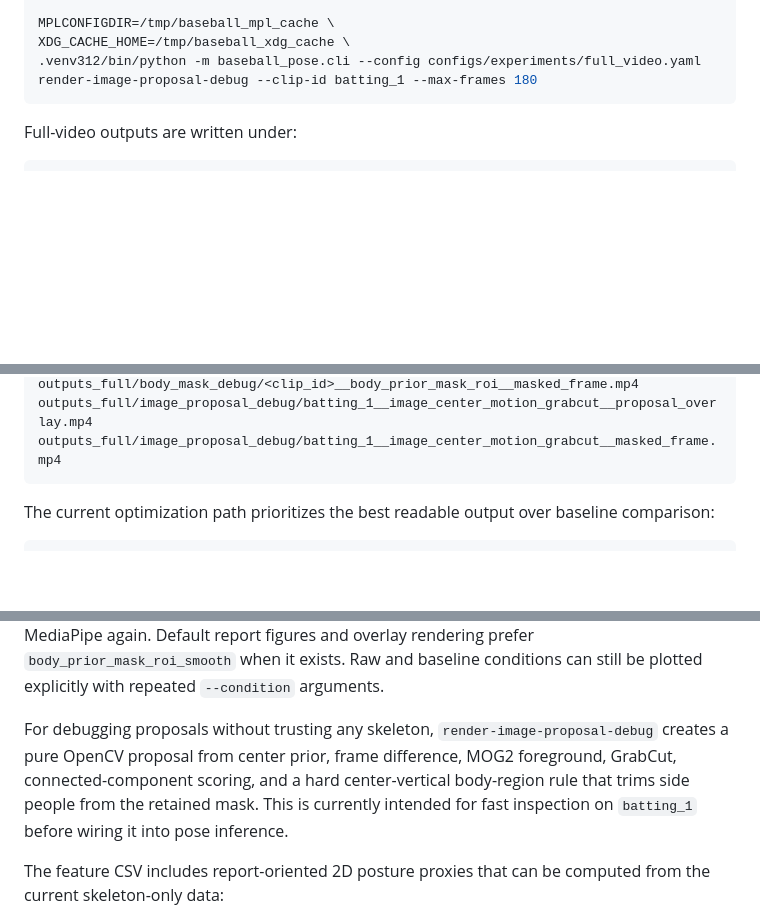
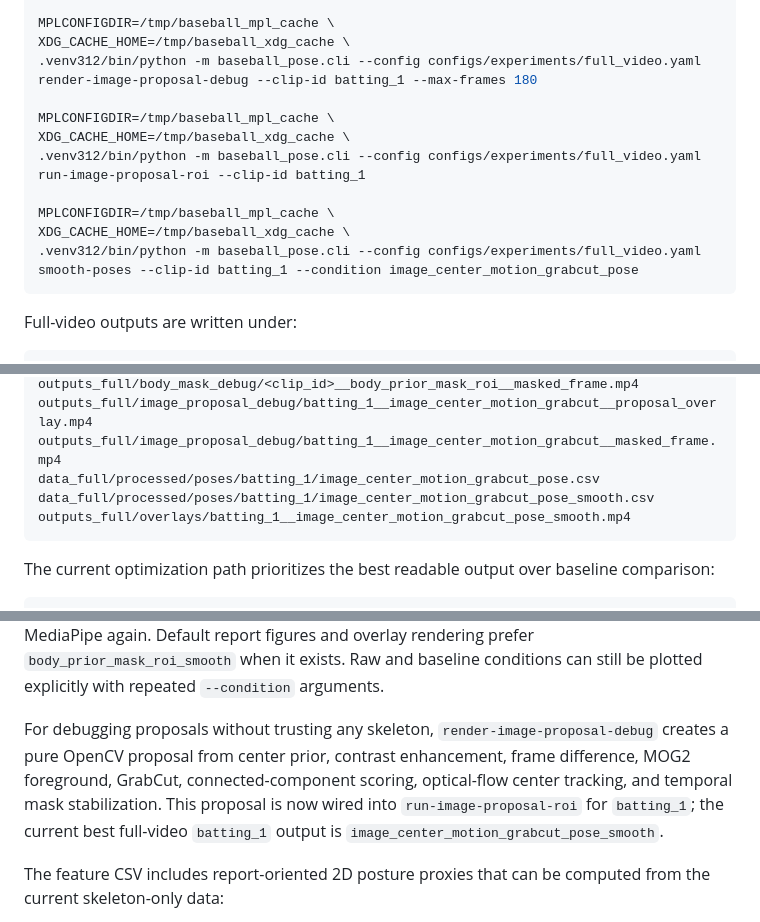
Before and after one commit to zhiwei531/baseball-analysis, a Markdown page: README.md, 3 parts joined by grey strips. Rendered like a GitHub page; blank space fills up the shorter version.

Commit message:
Document batting1 image proposal smoothing

````diff
--- a/README.md
+++ b/README.md
@@ -133,6 +133,14 @@ XDG_CACHE_HOME=/tmp/baseball_xdg_cache \
 MPLCONFIGDIR=/tmp/baseball_mpl_cache \
 XDG_CACHE_HOME=/tmp/baseball_xdg_cache \
 .venv312/bin/python -m baseball_pose.cli --config configs/experiments/full_video.yaml render-image-proposal-debug --clip-id batting_1 --max-frames 180
+
+MPLCONFIGDIR=/tmp/baseball_mpl_cache \
+XDG_CACHE_HOME=/tmp/baseball_xdg_cache \
+.venv312/bin/python -m baseball_pose.cli --config configs/experiments/full_video.yaml run-image-proposal-roi --clip-id batting_1
+
+MPLCONFIGDIR=/tmp/baseball_mpl_cache \
+XDG_CACHE_HOME=/tmp/baseball_xdg_cache \
+.venv312/bin/python -m baseball_pose.cli --config configs/experiments/full_video.yaml smooth-poses --clip-id batting_1 --condition image_center_motion_grabcut_pose
 ```
 
 Full-video outputs are written under:
@@ -154,6 +162,9 @@ outputs_full/body_mask_debug/<clip_id>__body_prior_mask_roi__proposal_overlay.mp
 outputs_full/body_mask_debug/<clip_id>__body_prior_mask_roi__masked_frame.mp4
 outputs_full/image_proposal_debug/batting_1__image_center_motion_grabcut__proposal_overlay.mp4
 outputs_full/image_proposal_debug/batting_1__image_center_motion_grabcut__masked_frame.mp4
+data_full/processed/poses/batting_1/image_center_motion_grabcut_pose.csv
+data_full/processed/poses/batting_1/image_center_motion_grabcut_pose_smooth.csv
+outputs_full/overlays/batting_1__image_center_motion_grabcut_pose_smooth.mp4
 ```
 
 The current optimization path prioritizes the best readable output over baseline comparison:
@@ -170,7 +181,7 @@ body_prior_mask_roi pose CSV
 
 The center-prior ROI is a hard project-specific assumption: the athlete is centered in the raw videos, so MediaPipe is run only on the central crop (`width_ratio: 0.62`, full height by default). The body-prior mask is stricter: it uses `center_prior_roi_smooth` to draw a per-frame skeleton-shaped mask, blacking out pixels outside the subject's torso/limb proposal before running MediaPipe again. Default report figures and overlay rendering prefer `body_prior_mask_roi_smooth` when it exists. Raw and baseline conditions can still be plotted explicitly with repeated `--condition` arguments.
 
-For debugging proposals without trusting any skeleton, `render-image-proposal-debug` creates a pure OpenCV proposal from center prior, frame difference, MOG2 foreground, GrabCut, connected-component scoring, and a hard center-vertical body-region rule that trims side people from the retained mask. This is currently intended for fast inspection on `batting_1` before wiring it into pose inference.
+For debugging proposals without trusting any skeleton, `render-image-proposal-debug` creates a pure OpenCV proposal from center prior, contrast enhancement, frame difference, MOG2 foreground, GrabCut, connected-component scoring, optical-flow center tracking, and temporal mask stabilization. This proposal is now wired into `run-image-proposal-roi` for `batting_1`; the current best full-video `batting_1` output is `image_center_motion_grabcut_pose_smooth`.
 
 The feature CSV includes report-oriented 2D posture proxies that can be computed from the current skeleton-only data:
 
````
Also changed, not shown: log.md (+50 -0 lines).
